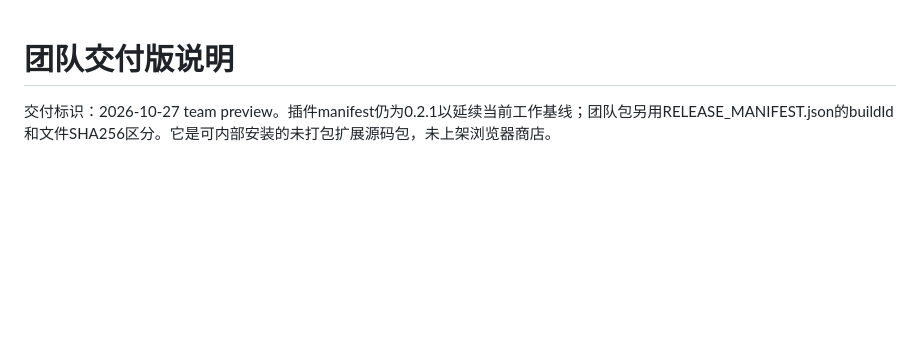
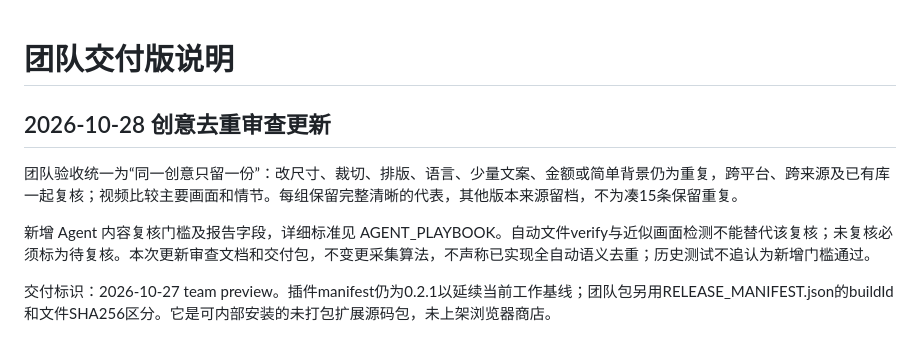
Before and after one commit to Journey-0210/pikko, a Markdown page: docs/RELEASE_NOTES.md, the part around the change. Rendered like a GitHub page; blank space fills up the shorter version.

Commit message:
docs: require creative-family content review before delivery

```diff
--- a/docs/RELEASE_NOTES.md
+++ b/docs/RELEASE_NOTES.md
@@ -1,4 +1,10 @@
 # 团队交付版说明
+
+## 2026-10-28 创意去重审查更新
+
+团队验收统一为“同一创意只留一份”：改尺寸、裁切、排版、语言、少量文案、金额或简单背景仍为重复，跨平台、跨来源及已有库一起复核；视频比较主要画面和情节。每组保留完整清晰的代表，其他版本来源留档，不为凑15条保留重复。
+
+新增 Agent 内容复核门槛及报告字段，详细标准见 AGENT_PLAYBOOK。自动文件verify与近似画面检测不能替代该复核；未复核必须标为待复核。本次更新审查文档和交付包，不变更采集算法，不声称已实现全自动语义去重；历史测试不追认为新增门槛通过。
 
 交付标识：2026-10-27 team preview。插件manifest仍为0.2.1以延续当前工作基线；团队包另用RELEASE_MANIFEST.json的buildId和文件SHA256区分。它是可内部安装的未打包扩展源码包，未上架浏览器商店。
 
```
